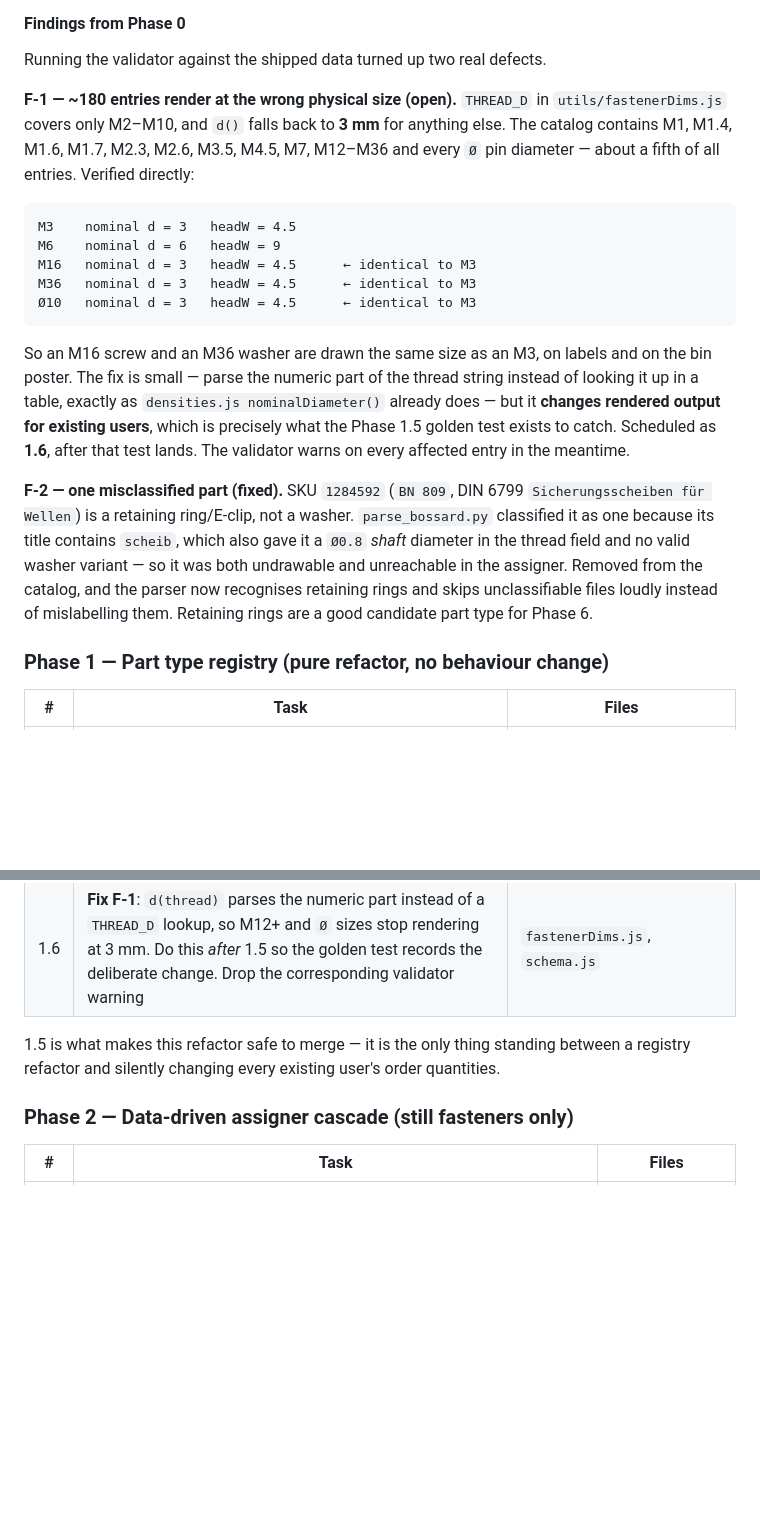
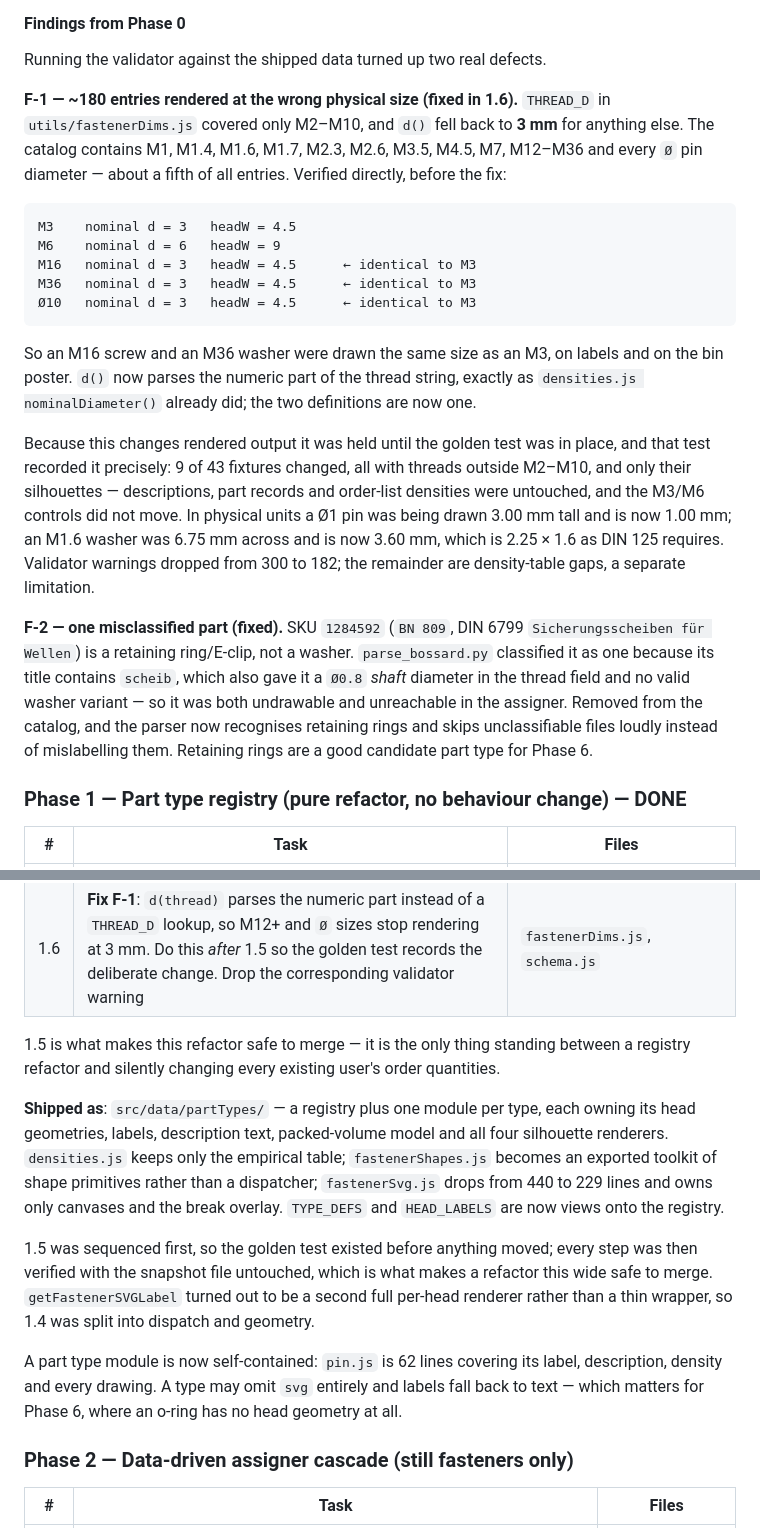
Before and after one commit to TilmanGuenther/cabinet_master_tool, a Markdown page: cabinet-planner/doc/CATALOG_PLUGIN_PLAN.md, 2 parts joined by grey strips. Drawn GitHub-style; blank space fills up the shorter version.

Commit message:
doc: record Phase 1 and the F-1 fix in the catalog plan
The previous commit shipped the code but a text-match failure meant the plan
document was not updated alongside it.

Co-Authored-By: Claude Opus 5 <noreply@anthropic.com>
Claude-Session: https://claude.ai/code/session_01WXXWLTS1tUhw6mLSWnG88a

````diff
--- a/cabinet-planner/doc/CATALOG_PLUGIN_PLAN.md
+++ b/cabinet-planner/doc/CATALOG_PLUGIN_PLAN.md
@@ -329,11 +329,11 @@ Bossard catalog: **0 errors, 300 warnings** across 923 entries.
 
 Running the validator against the shipped data turned up two real defects.
 
-**F-1 — ~180 entries render at the wrong physical size (open).**
-`THREAD_D` in `utils/fastenerDims.js` covers only M2–M10, and `d()` falls back to
+**F-1 — ~180 entries rendered at the wrong physical size (fixed in 1.6).**
+`THREAD_D` in `utils/fastenerDims.js` covered only M2–M10, and `d()` fell back to
 **3 mm** for anything else. The catalog contains M1, M1.4, M1.6, M1.7, M2.3, M2.6, M3.5,
 M4.5, M7, M12–M36 and every `Ø` pin diameter — about a fifth of all entries. Verified
-directly:
+directly, before the fix:
 
 ```
 M3    nominal d = 3   headW = 4.5
@@ -343,12 +343,17 @@ M36   nominal d = 3   headW = 4.5      ← identical to M3
 Ø10   nominal d = 3   headW = 4.5      ← identical to M3
 ```
 
-So an M16 screw and an M36 washer are drawn the same size as an M3, on labels and on the
-bin poster. The fix is small — parse the numeric part of the thread string instead of
-looking it up in a table, exactly as `densities.js nominalDiameter()` already does — but
-it **changes rendered output for existing users**, which is precisely what the Phase 1.5
-golden test exists to catch. Scheduled as **1.6**, after that test lands. The validator
-warns on every affected entry in the meantime.
+So an M16 screw and an M36 washer were drawn the same size as an M3, on labels and on the
+bin poster. `d()` now parses the numeric part of the thread string, exactly as
+`densities.js nominalDiameter()` already did; the two definitions are now one.
+
+Because this changes rendered output it was held until the golden test was in place, and
+that test recorded it precisely: 9 of 43 fixtures changed, all with threads outside
+M2–M10, and only their silhouettes — descriptions, part records and order-list densities
+were untouched, and the M3/M6 controls did not move. In physical units a Ø1 pin was being
+drawn 3.00 mm tall and is now 1.00 mm; an M1.6 washer was 6.75 mm across and is now
+3.60 mm, which is 2.25 × 1.6 as DIN 125 requires. Validator warnings dropped from 300 to
+182; the remainder are density-table gaps, a separate limitation.
 
 **F-2 — one misclassified part (fixed).**
 SKU `1284592` (`BN 809`, DIN 6799 `Sicherungsscheiben für Wellen`) is a retaining
@@ -359,7 +364,7 @@ Removed from the catalog, and the parser now recognises retaining rings and skip
 unclassifiable files loudly instead of mislabelling them. Retaining rings are a good
 candidate part type for Phase 6.
 
-### Phase 1 — Part type registry (pure refactor, no behaviour change)
+### Phase 1 — Part type registry (pure refactor, no behaviour change) — **DONE**
 
 | # | Task | Files |
 |---|---|---|
@@ -372,6 +377,22 @@ candidate part type for Phase 6.
 
 1.5 is what makes this refactor safe to merge — it is the only thing standing between a
 registry refactor and silently changing every existing user's order quantities.
+
+**Shipped as**: `src/data/partTypes/` — a registry plus one module per type, each owning
+its head geometries, labels, description text, packed-volume model and all four silhouette
+renderers. `densities.js` keeps only the empirical table; `fastenerShapes.js` becomes an
+exported toolkit of shape primitives rather than a dispatcher; `fastenerSvg.js` drops from
+440 to 229 lines and owns only canvases and the break overlay. `TYPE_DEFS` and
+`HEAD_LABELS` are now views onto the registry.
+
+1.5 was sequenced first, so the golden test existed before anything moved; every step was
+then verified with the snapshot file untouched, which is what makes a refactor this wide
+safe to merge. `getFastenerSVGLabel` turned out to be a second full per-head renderer
+rather than a thin wrapper, so 1.4 was split into dispatch and geometry.
+
+A part type module is now self-contained: `pin.js` is 62 lines covering its label,
+description, density and every drawing. A type may omit `svg` entirely and labels fall
+back to text — which matters for Phase 6, where an o-ring has no head geometry at all.
 
 ### Phase 2 — Data-driven assigner cascade (still fasteners only)
 
````
